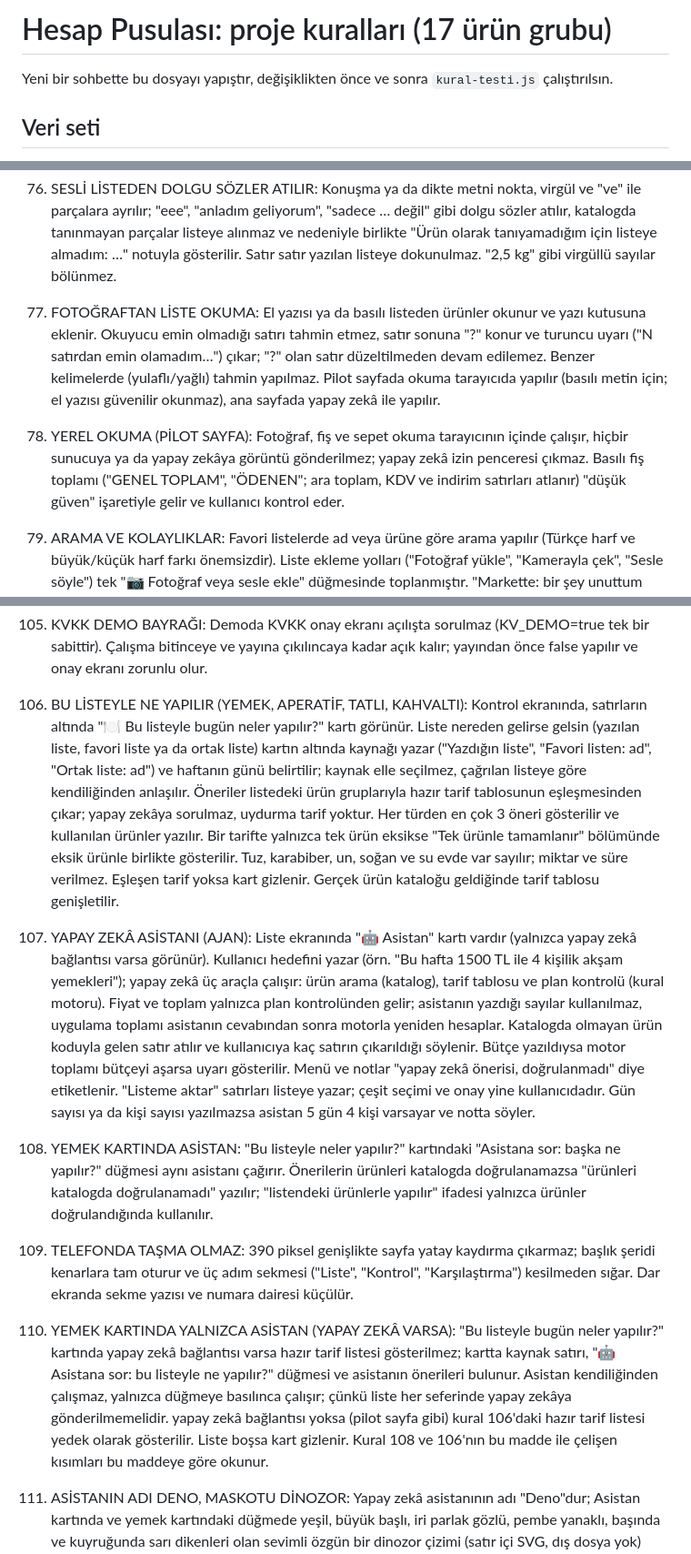
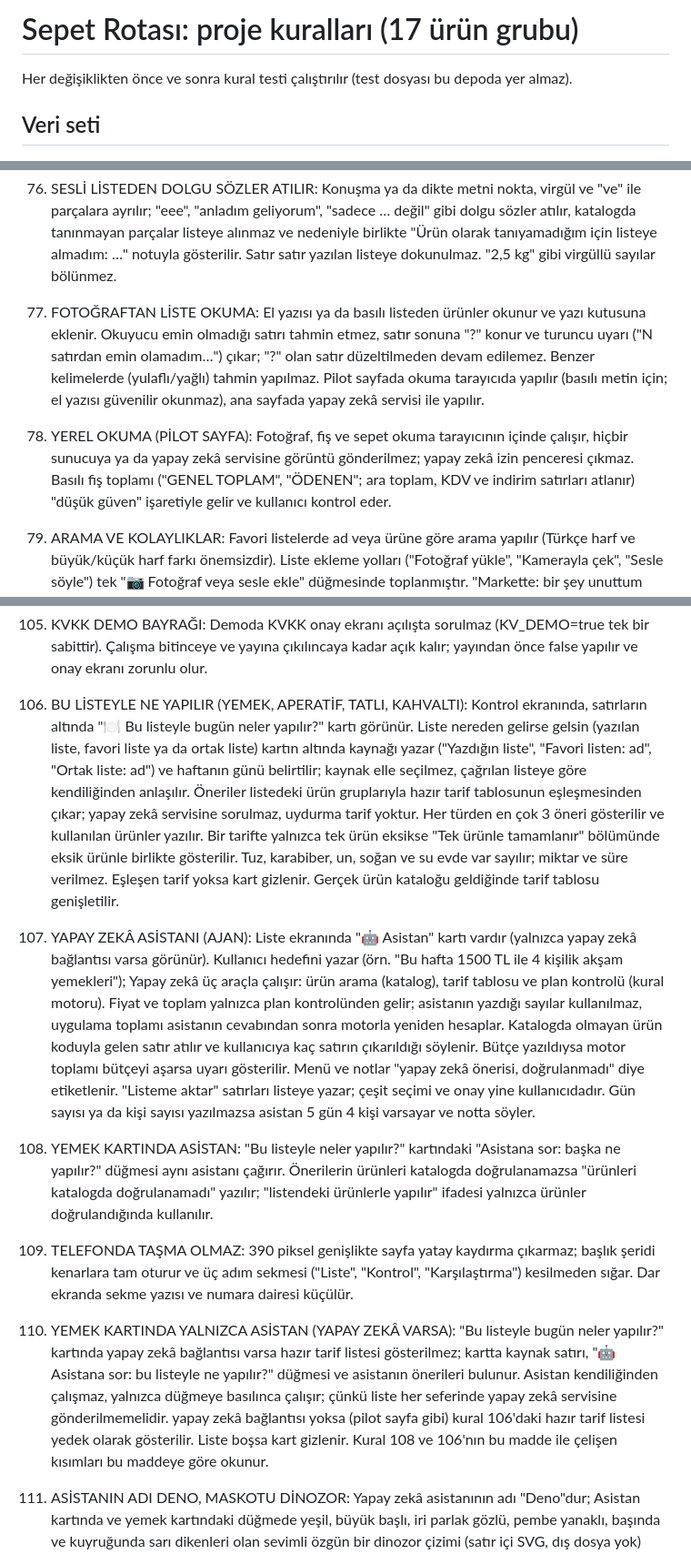
Before and after one commit to denizozcan2030-dot/hesap-pusulasi, a Markdown page: docs/kurallar.md, 3 parts joined by grey strips. Shown at 91% size. Rendered like a GitHub page.

```diff
--- a/docs/kurallar.md
+++ b/docs/kurallar.md
@@ -1,6 +1,6 @@
-# Hesap Pusulası: proje kuralları (17 ürün grubu)
+# Sepet Rotası: proje kuralları (17 ürün grubu)
 
-Yeni bir sohbette bu dosyayı yapıştır, değişiklikten önce ve sonra `kural-testi.js` çalıştırılsın.
+Her değişiklikten önce ve sonra kural testi çalıştırılır (test dosyası bu depoda yer almaz).
 
 ## Veri seti
 1. Veri setindeki her kelimenin ilk harfi büyük (birimler g, kg, ml, L ve sayılar hariç).
@@ -85,8 +85,8 @@ Yeni bir sohbette bu dosyayı yapıştır, değişiklikten önce ve sonra `kural
 74. ORTAK LİSTE YENİDEN AÇILIR: Kapalı listede "🔓 Yeniden aç" düğmesi vardır; gruptaki herkes açabilir (unutulan ürün olabilir). Açan kişi ve zaman kaydedilir, gruba "yeniden açıldı" bildirimi gider. "Yeni liste olarak kopyala" kapalı listeden işaretsiz yeni bir açık liste çıkarır.
 75. İKİ YÖNLÜ KOPYALAMA (BAĞ YOK): Favori kartındaki "👥 Ortak yap" favoriyi aynı adla ortak liste yapar (aynı adda açık liste varsa yenisi açılmaz, o açılır). Ortak listedeki "★ Favoriye ekle" listeyi favorilere kopyalar (aynı adlı favori varsa ürünleri güncellenir, son 3 ödeme korunur; kapalı listeden de yapılır). Kontrol sayfasındaki "👥 Ortak listeye aktar" tek adımda hem yeni liste oluşturur hem de açık bir listeye ekler. Favori ile ortak liste birbirine bağlı değildir ve otomatik eşitlenmez (karar: eşitleme istenmedi).
 76. SESLİ LİSTEDEN DOLGU SÖZLER ATILIR: Konuşma ya da dikte metni nokta, virgül ve "ve" ile parçalara ayrılır; "eee", "anladım geliyorum", "sadece … değil" gibi dolgu sözler atılır, katalogda tanınmayan parçalar listeye alınmaz ve nedeniyle birlikte "Ürün olarak tanıyamadığım için listeye almadım: …" notuyla gösterilir. Satır satır yazılan listeye dokunulmaz. "2,5 kg" gibi virgüllü sayılar bölünmez.
-77. FOTOĞRAFTAN LİSTE OKUMA: El yazısı ya da basılı listeden ürünler okunur ve yazı kutusuna eklenir. Okuyucu emin olmadığı satırı tahmin etmez, satır sonuna "?" konur ve turuncu uyarı ("N satırdan emin olamadım…") çıkar; "?" olan satır düzeltilmeden devam edilemez. Benzer kelimelerde (yulaflı/yağlı) tahmin yapılmaz. Pilot sayfada okuma tarayıcıda yapılır (basılı metin için; el yazısı güvenilir okunmaz), ana sayfada yapay zekâ ile yapılır.
-78. YEREL OKUMA (PİLOT SAYFA): Fotoğraf, fiş ve sepet okuma tarayıcının içinde çalışır, hiçbir sunucuya ya da yapay zekâya görüntü gönderilmez; yapay zekâ izin penceresi çıkmaz. Basılı fiş toplamı ("GENEL TOPLAM", "ÖDENEN"; ara toplam, KDV ve indirim satırları atlanır) "düşük güven" işaretiyle gelir ve kullanıcı kontrol eder.
+77. FOTOĞRAFTAN LİSTE OKUMA: El yazısı ya da basılı listeden ürünler okunur ve yazı kutusuna eklenir. Okuyucu emin olmadığı satırı tahmin etmez, satır sonuna "?" konur ve turuncu uyarı ("N satırdan emin olamadım…") çıkar; "?" olan satır düzeltilmeden devam edilemez. Benzer kelimelerde (yulaflı/yağlı) tahmin yapılmaz. Pilot sayfada okuma tarayıcıda yapılır (basılı metin için; el yazısı güvenilir okunmaz), ana sayfada yapay zekâ servisi ile yapılır.
+78. YEREL OKUMA (PİLOT SAYFA): Fotoğraf, fiş ve sepet okuma tarayıcının içinde çalışır, hiçbir sunucuya ya da yapay zekâ servisine görüntü gönderilmez; yapay zekâ izin penceresi çıkmaz. Basılı fiş toplamı ("GENEL TOPLAM", "ÖDENEN"; ara toplam, KDV ve indirim satırları atlanır) "düşük güven" işaretiyle gelir ve kullanıcı kontrol eder.
 79. ARAMA VE KOLAYLIKLAR: Favori listelerde ad veya ürüne göre arama yapılır (Türkçe harf ve büyük/küçük harf farkı önemsizdir). Liste ekleme yolları ("Fotoğraf yükle", "Kamerayla çek", "Sesle söyle") tek "📷 Fotoğraf veya sesle ekle" düğmesinde toplanmıştır. "Markette: bir şey unuttum mu?" kartı sol sütunun en üstündedir.
 80. ORTAK LİSTE ADLARI TEKRAR ETMEZ: Liste adları büyük/küçük harf ve Türkçe harf farkı gözetmeden benzersizdir. Favoriden çağrılmış listede "👥 Ortak listeye aktar" ad sormaz, favorinin adını kullanır ve tek dokunuşla işler: aynı adda açık liste varsa yeni liste açmaz, olmayan ürünleri ona ekler ("aynı ürünler tekrar eklenmedi"); aynı ad kapalı bir listede kullanılıyorsa "Aile (2)" gibi benzersiz ad verilir ve kullanıcıya söylenir. Elle yazılan ad başka bir listeyle çakışırsa liste açılmaz, "Liste adları tekrar edemez, farklı bir ad yaz" uyarısı çıkar. Aynı ürün (büyük/küçük harf farkı önemsiz) bir listeye iki kez eklenmez.
 
@@ -115,11 +115,11 @@ Yeni bir sohbette bu dosyayı yapıştır, değişiklikten önce ve sonra `kural
 103. FAVORİ LİSTELERİM KAPALI AÇILIR: Sol sütundaki "Favori listelerim" bölümü sayfa her açıldığında ve her "Listeyi kontrol et" ile Kontrol ekranına geçildiğinde kapalıdır (masaüstünde de). Kullanıcı başlığa dokunarak açar; "Favoriler" kısayolu ve "Favoriye kaydet" düğmesi bölümü yine açar.
 104. ORTAK LİSTEDE FOTOĞRAF, KAMERA VE SESLE EKLEME: Ortak listedeki "Ekle" satırının altında "📷 Fotoğraftan", "Kamerayla" ve "🎤 Sesle" düğmeleri vardır. Ana listedeki aynı onaylar geçerlidir (fotoğraf için "Fiş ve fotoğraf okuma", ses için "Sesli liste"); onay yoksa onay penceresi açılır. Okunan ya da söylenen ürünler doğrudan listeye girmez, "ürün ekle" kutusuna yazılır; kullanıcı kontrol edip düzeltir ve "Ekle"ye basar. Fotoğrafta emin olunamayan satırların sonunda ? bulunur ve düzeltilmeden eklenemez. Seste yalnızca market ürünleri alınır, dolgu sözcükleri atılır. Liste kapalıysa ya da paylaşım onayı yoksa bu düğmeler işlemez.
 105. KVKK DEMO BAYRAĞI: Demoda KVKK onay ekranı açılışta sorulmaz (KV_DEMO=true tek bir sabittir). Çalışma bitinceye ve yayına çıkılıncaya kadar açık kalır; yayından önce false yapılır ve onay ekranı zorunlu olur.
-106. BU LİSTEYLE NE YAPILIR (YEMEK, APERATİF, TATLI, KAHVALTI): Kontrol ekranında, satırların altında "🍽️ Bu listeyle bugün neler yapılır?" kartı görünür. Liste nereden gelirse gelsin (yazılan liste, favori liste ya da ortak liste) kartın altında kaynağı yazar ("Yazdığın liste", "Favori listen: ad", "Ortak liste: ad") ve haftanın günü belirtilir; kaynak elle seçilmez, çağrılan listeye göre kendiliğinden anlaşılır. Öneriler listedeki ürün gruplarıyla hazır tarif tablosunun eşleşmesinden çıkar; yapay zekâya sorulmaz, uydurma tarif yoktur. Her türden en çok 3 öneri gösterilir ve kullanılan ürünler yazılır. Bir tarifte yalnızca tek ürün eksikse "Tek ürünle tamamlanır" bölümünde eksik ürünle birlikte gösterilir. Tuz, karabiber, un, soğan ve su evde var sayılır; miktar ve süre verilmez. Eşleşen tarif yoksa kart gizlenir. Gerçek ürün kataloğu geldiğinde tarif tablosu genişletilir.
-107. YAPAY ZEKÂ ASİSTANI (AJAN): Liste ekranında "🤖 Asistan" kartı vardır (yalnızca yapay zekâ bağlantısı varsa görünür). Kullanıcı hedefini yazar (örn. "Bu hafta 1500 TL ile 4 kişilik akşam yemekleri"); yapay zekâ üç araçla çalışır: ürün arama (katalog), tarif tablosu ve plan kontrolü (kural motoru). Fiyat ve toplam yalnızca plan kontrolünden gelir; asistanın yazdığı sayılar kullanılmaz, uygulama toplamı asistanın cevabından sonra motorla yeniden hesaplar. Katalogda olmayan ürün koduyla gelen satır atılır ve kullanıcıya kaç satırın çıkarıldığı söylenir. Bütçe yazıldıysa motor toplamı bütçeyi aşarsa uyarı gösterilir. Menü ve notlar "yapay zekâ önerisi, doğrulanmadı" diye etiketlenir. "Listeme aktar" satırları listeye yazar; çeşit seçimi ve onay yine kullanıcıdadır. Gün sayısı ya da kişi sayısı yazılmazsa asistan 5 gün 4 kişi varsayar ve notta söyler.
+106. BU LİSTEYLE NE YAPILIR (YEMEK, APERATİF, TATLI, KAHVALTI): Kontrol ekranında, satırların altında "🍽️ Bu listeyle bugün neler yapılır?" kartı görünür. Liste nereden gelirse gelsin (yazılan liste, favori liste ya da ortak liste) kartın altında kaynağı yazar ("Yazdığın liste", "Favori listen: ad", "Ortak liste: ad") ve haftanın günü belirtilir; kaynak elle seçilmez, çağrılan listeye göre kendiliğinden anlaşılır. Öneriler listedeki ürün gruplarıyla hazır tarif tablosunun eşleşmesinden çıkar; yapay zekâ servisine sorulmaz, uydurma tarif yoktur. Her türden en çok 3 öneri gösterilir ve kullanılan ürünler yazılır. Bir tarifte yalnızca tek ürün eksikse "Tek ürünle tamamlanır" bölümünde eksik ürünle birlikte gösterilir. Tuz, karabiber, un, soğan ve su evde var sayılır; miktar ve süre verilmez. Eşleşen tarif yoksa kart gizlenir. Gerçek ürün kataloğu geldiğinde tarif tablosu genişletilir.
+107. YAPAY ZEKÂ ASİSTANI (AJAN): Liste ekranında "🤖 Asistan" kartı vardır (yalnızca yapay zekâ bağlantısı varsa görünür). Kullanıcı hedefini yazar (örn. "Bu hafta 1500 TL ile 4 kişilik akşam yemekleri"); Yapay zekâ üç araçla çalışır: ürün arama (katalog), tarif tablosu ve plan kontrolü (kural motoru). Fiyat ve toplam yalnızca plan kontrolünden gelir; asistanın yazdığı sayılar kullanılmaz, uygulama toplamı asistanın cevabından sonra motorla yeniden hesaplar. Katalogda olmayan ürün koduyla gelen satır atılır ve kullanıcıya kaç satırın çıkarıldığı söylenir. Bütçe yazıldıysa motor toplamı bütçeyi aşarsa uyarı gösterilir. Menü ve notlar "yapay zekâ önerisi, doğrulanmadı" diye etiketlenir. "Listeme aktar" satırları listeye yazar; çeşit seçimi ve onay yine kullanıcıdadır. Gün sayısı ya da kişi sayısı yazılmazsa asistan 5 gün 4 kişi varsayar ve notta söyler.
 108. YEMEK KARTINDA ASİSTAN: "Bu listeyle neler yapılır?" kartındaki "Asistana sor: başka ne yapılır?" düğmesi aynı asistanı çağırır. Önerilerin ürünleri katalogda doğrulanamazsa "ürünleri katalogda doğrulanamadı" yazılır; "listendeki ürünlerle yapılır" ifadesi yalnızca ürünler doğrulandığında kullanılır.
 109. TELEFONDA TAŞMA OLMAZ: 390 piksel genişlikte sayfa yatay kaydırma çıkarmaz; başlık şeridi kenarlara tam oturur ve üç adım sekmesi ("Liste", "Kontrol", "Karşılaştırma") kesilmeden sığar. Dar ekranda sekme yazısı ve numara dairesi küçülür.
-110. YEMEK KARTINDA YALNIZCA ASİSTAN (YAPAY ZEKÂ VARSA): "Bu listeyle bugün neler yapılır?" kartında yapay zekâ bağlantısı varsa hazır tarif listesi gösterilmez; kartta kaynak satırı, "🤖 Asistana sor: bu listeyle ne yapılır?" düğmesi ve asistanın önerileri bulunur. Asistan kendiliğinden çalışmaz, yalnızca düğmeye basılınca çalışır; çünkü liste her seferinde yapay zekâya gönderilmemelidir. yapay zekâ bağlantısı yoksa (pilot sayfa gibi) kural 106'daki hazır tarif listesi yedek olarak gösterilir. Liste boşsa kart gizlenir. Kural 108 ve 106'nın bu madde ile çelişen kısımları bu maddeye göre okunur.
+110. YEMEK KARTINDA YALNIZCA ASİSTAN (YAPAY ZEKÂ VARSA): "Bu listeyle bugün neler yapılır?" kartında yapay zekâ bağlantısı varsa hazır tarif listesi gösterilmez; kartta kaynak satırı, "🤖 Asistana sor: bu listeyle ne yapılır?" düğmesi ve asistanın önerileri bulunur. Asistan kendiliğinden çalışmaz, yalnızca düğmeye basılınca çalışır; çünkü liste her seferinde yapay zekâ servisine gönderilmemelidir. yapay zekâ bağlantısı yoksa (pilot sayfa gibi) kural 106'daki hazır tarif listesi yedek olarak gösterilir. Liste boşsa kart gizlenir. Kural 108 ve 106'nın bu madde ile çelişen kısımları bu maddeye göre okunur.
 111. ASİSTANIN ADI DENO, MASKOTU DİNOZOR: Yapay zekâ asistanının adı "Deno"dur; Asistan kartında ve yemek kartındaki düğmede yeşil, büyük başlı, iri parlak gözlü, pembe yanaklı, başında ve kuyruğunda sarı dikenleri olan sevimli özgün bir dinozor çizimi (satır içi SVG, dış dosya yok) görünür. Mesajlar ve hata metinleri "Deno" adıyla yazılır ("Deno'ya sor", "Deno'nun cevabı okunamadı"). Asistana verilen talimat adını ve dinozor maskotunu söyler, kısa ve samimi yazmasını ister. Maskot bilinen bir karakterin kopyası değildir; resmî logo ya da başka bir markanın maskotu kullanılmaz. Kuralların 107–110. maddelerindeki "asistan" Deno'dır.
 112. ESKİ UYARI KALMAZ: "Listeye en az bir ürün yaz." gibi bir hata uyarısı, liste metni değiştiği anda silinir. Bu, elle yazmayı, fotoğraftan okumayı, sesle eklemeyi ve Deno'nun "Listeme aktar" işlemini kapsar. Böylece liste dolu olduğu hâlde ekranda eski "liste boş" uyarısı görünmez. Uyarı yalnızca "Listeyi kontrol et" yeniden denendiğinde ve gerçekten sorun varsa yazılır.
 113. MENÜDE GÜNDE ÜÇ ÖĞÜN VE İSTEĞE BAĞLI TATLI: Deno'nun önerdiği menüde her gün için üç öğün gösterilir: kahvaltı, öğle ve akşam. Bütçe elverirse bazı günlere isteğe bağlı tatlı da eklenir; tatlı yoksa o satır görünmez. Bir öğün boş gelirse "—" yazılır. Menü en fazla 14 gün gösterilir (2 haftalık istekler tam görünür). Bütçe tüm öğünlerin toplamı içindir; toplam yine yalnızca kural motorundan hesaplanır ve Deno'nun yazdığı sayılar kullanılmaz.
```
Also changed, not shown: other parts of docs/kurallar.md (+9 -3 lines), docs/entegrasyon.md (+10 -3 lines).
